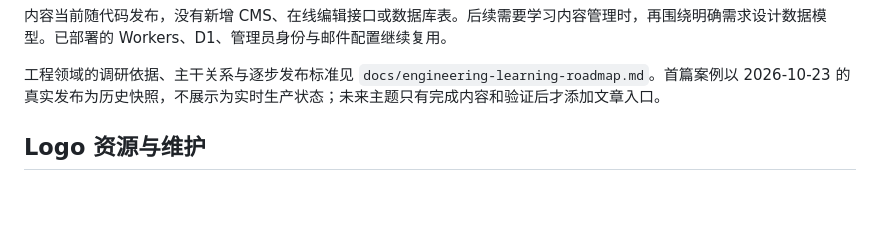
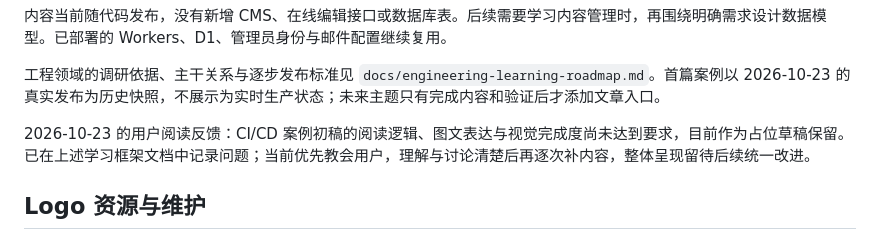
Before and after one commit to jamesonics/firstform-lab, a Markdown page: docs/firstform-lab.md, the part around the change. Rendered like a GitHub page; blank space fills up the shorter version.

```diff
--- a/docs/firstform-lab.md
+++ b/docs/firstform-lab.md
@@ -43,6 +43,8 @@
 内容当前随代码发布，没有新增 CMS、在线编辑接口或数据库表。后续需要学习内容管理时，再围绕明确需求设计数据模型。已部署的 Workers、D1、管理员身份与邮件配置继续复用。
 
 工程领域的调研依据、主干关系与逐步发布标准见 `docs/engineering-learning-roadmap.md`。首篇案例以 2026-10-23 的真实发布为历史快照，不展示为实时生产状态；未来主题只有完成内容和验证后才添加文章入口。
+
+2026-10-23 的用户阅读反馈：CI/CD 案例初稿的阅读逻辑、图文表达与视觉完成度尚未达到要求，目前作为占位草稿保留。已在上述学习框架文档中记录问题；当前优先教会用户，理解与讨论清楚后再逐次补内容，整体呈现留待后续统一改进。
 
 ## Logo 资源与维护
 
```
Also changed, not shown: docs/engineering-learning-roadmap.md (+21 -0 lines).
